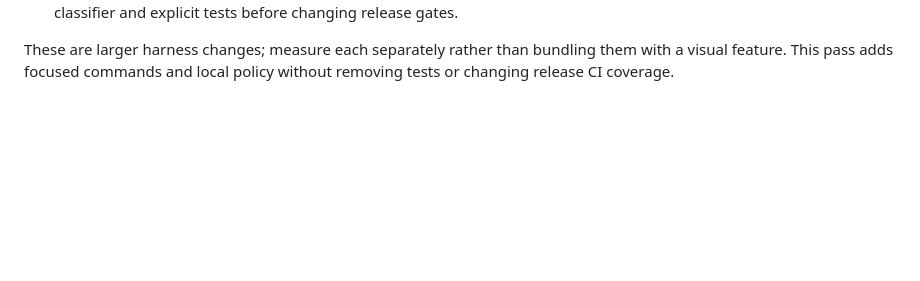
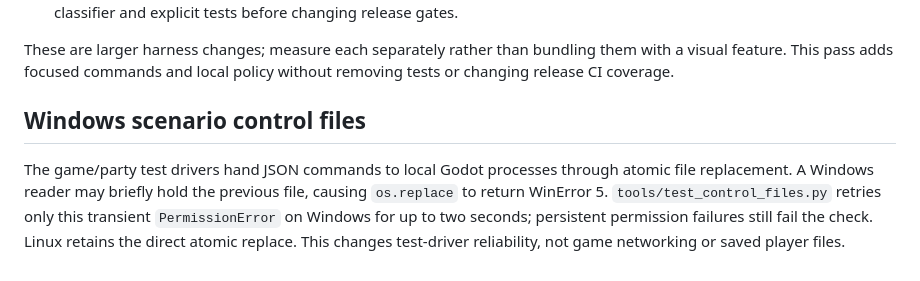
Before and after one commit to ConcosHut/LuckerParty, a Markdown page: docs/testing-strategy.md, the part around the change. GitHub-like rendering; blank space fills up the shorter version.

```diff
--- a/docs/testing-strategy.md
+++ b/docs/testing-strategy.md
@@ -104,3 +104,12 @@ needed; no new updater version is required for a harness selection change.
 These are larger harness changes; measure each separately rather than bundling
 them with a visual feature. This pass adds focused commands and local policy
 without removing tests or changing release CI coverage.
+
+## Windows scenario control files
+
+The game/party test drivers hand JSON commands to local Godot processes through
+atomic file replacement. A Windows reader may briefly hold the previous file,
+causing `os.replace` to return WinError 5. `tools/test_control_files.py` retries
+only this transient `PermissionError` on Windows for up to two seconds; persistent
+permission failures still fail the check. Linux retains the direct atomic replace.
+This changes test-driver reliability, not game networking or saved player files.
```
Also changed, not shown: docs/party-prototype.md (+16 -0 lines), 1 other file.
